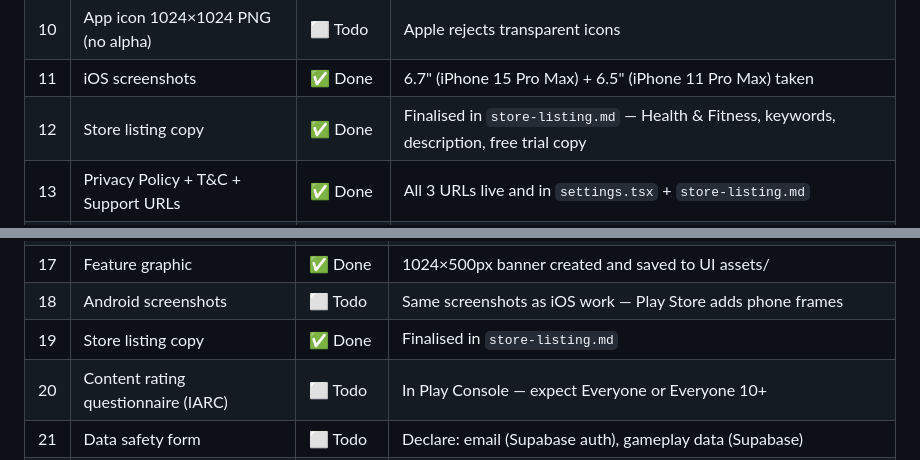
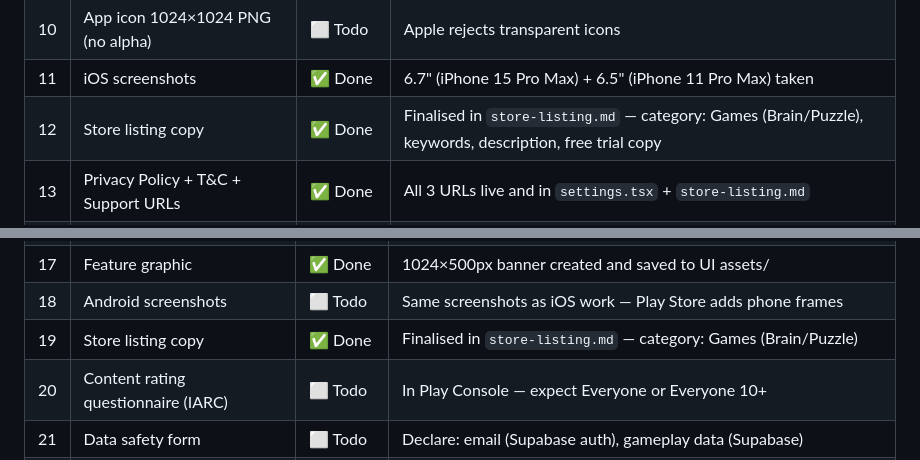
Before and after one commit to fareedfc/globemind, a Markdown page: LAUNCH_PLAN.md, 2 parts joined by grey strips. GitHub-like rendering.

```diff
--- a/LAUNCH_PLAN.md
+++ b/LAUNCH_PLAN.md
@@ -20,7 +20,7 @@ Bundle IDs: iOS `com.thinkpop.thinkapp` · Android `com.thinkpop.app`
 | 9 | Wire RevenueCat SDK in `app/paywall.tsx` | ✅ Done | Real RC purchase + restore flow in place. iOS key `appl_AgVACahWeoGFdeGJBqcHqHqxyCQ` confirmed in `_layout.tsx` |
 | 10 | App icon 1024×1024 PNG (no alpha) | ⬜ Todo | Apple rejects transparent icons |
 | 11 | iOS screenshots | ✅ Done | 6.7" (iPhone 15 Pro Max) + 6.5" (iPhone 11 Pro Max) taken |
-| 12 | Store listing copy | ✅ Done | Finalised in `store-listing.md` — Health & Fitness, keywords, description, free trial copy |
+| 12 | Store listing copy | ✅ Done | Finalised in `store-listing.md` — category: Games (Brain/Puzzle), keywords, description, free trial copy |
 | 13 | Privacy Policy + T&C + Support URLs | ✅ Done | All 3 URLs live and in `settings.tsx` + `store-listing.md` |
 | 14 | EAS project init | ✅ Done | Project ID `1c166a86-761b-4071-90d2-e4e35a7cc4d2`, owner `fareedfc` |
 | 15 | iOS production build | ⬜ Blocked | `eas build --platform ios --profile production` — requires Apple Dev account |
@@ -54,7 +54,7 @@ Bundle IDs: iOS `com.thinkpop.thinkapp` · Android `com.thinkpop.app`
 | 16 | Wire RevenueCat SDK in `app/paywall.tsx` | ✅ Done | Real RC purchase + restore flow in place. Android key `goog_cFhSuvMVroPfGsGWVGDYevhwEJR` confirmed in `_layout.tsx` |
 | 17 | Feature graphic | ✅ Done | 1024×500px banner created and saved to UI assets/ |
 | 18 | Android screenshots | ⬜ Todo | Same screenshots as iOS work — Play Store adds phone frames |
-| 19 | Store listing copy | ✅ Done | Finalised in `store-listing.md` |
+| 19 | Store listing copy | ✅ Done | Finalised in `store-listing.md` — category: Games (Brain/Puzzle) |
 | 20 | Content rating questionnaire (IARC) | ⬜ Todo | In Play Console — expect Everyone or Everyone 10+ |
 | 21 | Data safety form | ⬜ Todo | Declare: email (Supabase auth), gameplay data (Supabase) |
 | 22 | Full play-through on Android device | ⬜ Todo | Focus on status bar, back button, shadows, keyboard |
```
Also changed, not shown: CLAUDE.md (+2 -1 lines).
